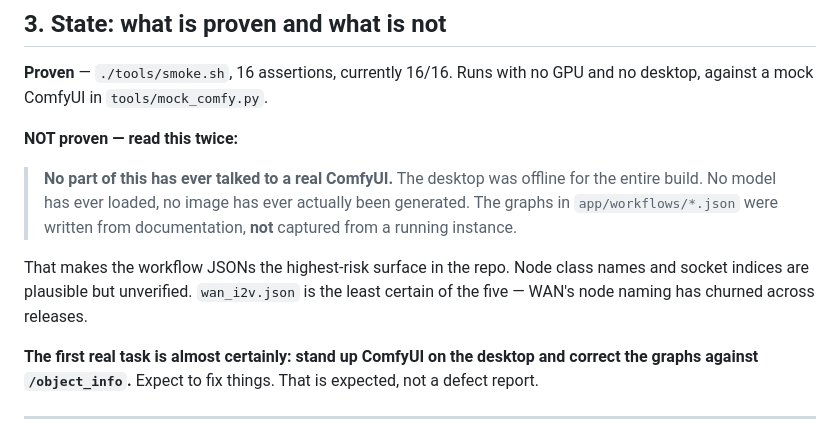
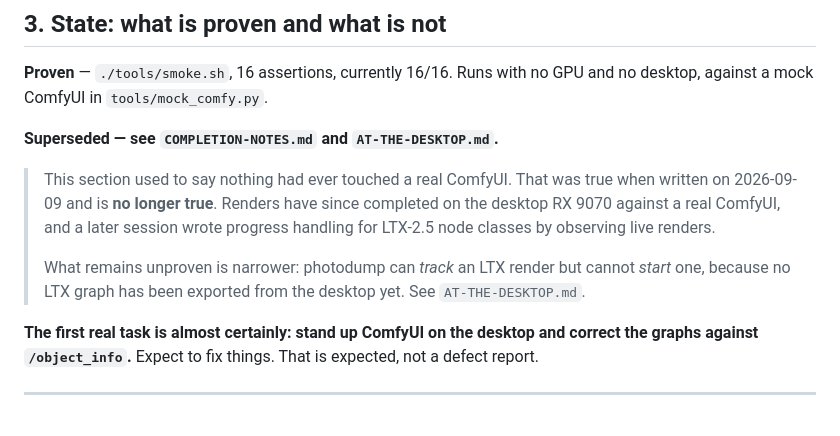
Before and after one commit to dylanfriesen/photodump, a Markdown page: HANDOFF.md, the part around the change. Drawn GitHub-style.

Commit message:
Correct stale status claims in HANDOFF.md and SESSION-SUMMARY.md
Both were written before the desktop node worked and assert that
nothing had ever run against a real ComfyUI. Renders have since
completed on the RX 9070, so those claims now actively mislead.

Flagged by Codex's handoff. The genuinely unproven part is narrower and
now stated as such: photodump can track an LTX render but cannot start
one until a graph is exported from the desktop.

Co-Authored-By: Claude Opus 5 <noreply@anthropic.com>
Claude-Session: https://claude.ai/code/session_01NmUPoTWxLLYnRrVVSx3Phy

```diff
--- a/HANDOFF.md
+++ b/HANDOFF.md
@@ -44,16 +44,16 @@ Three consequences that are *not* negotiable:
 **Proven** — `./tools/smoke.sh`, 16 assertions, currently 16/16. Runs with no GPU
 and no desktop, against a mock ComfyUI in `tools/mock_comfy.py`.
 
-**NOT proven — read this twice:**
+**Superseded — see `COMPLETION-NOTES.md` and `AT-THE-DESKTOP.md`.**
 
-> **No part of this has ever talked to a real ComfyUI.** The desktop was offline
-> for the entire build. No model has ever loaded, no image has ever actually been
-> generated. The graphs in `app/workflows/*.json` were written from documentation,
-> **not** captured from a running instance.
-
-That makes the workflow JSONs the highest-risk surface in the repo. Node class
-names and socket indices are plausible but unverified. `wan_i2v.json` is the
-least certain of the five — WAN's node naming has churned across releases.
+> This section used to say nothing had ever touched a real ComfyUI. That was
+> true when written on 2026-09-09 and is **no longer true**. Renders have since
+> completed on the desktop RX 9070 against a real ComfyUI, and a later session
+> wrote progress handling for LTX-2.5 node classes by observing live renders.
+>
+> What remains unproven is narrower: photodump can *track* an LTX render but
+> cannot *start* one, because no LTX graph has been exported from the desktop
+> yet. See `AT-THE-DESKTOP.md`.
 
 **The first real task is almost certainly: stand up ComfyUI on the desktop and
 correct the graphs against `/object_info`.** Expect to fix things. That is
```
Also changed, not shown: SESSION-SUMMARY.md (+6 -6 lines).
